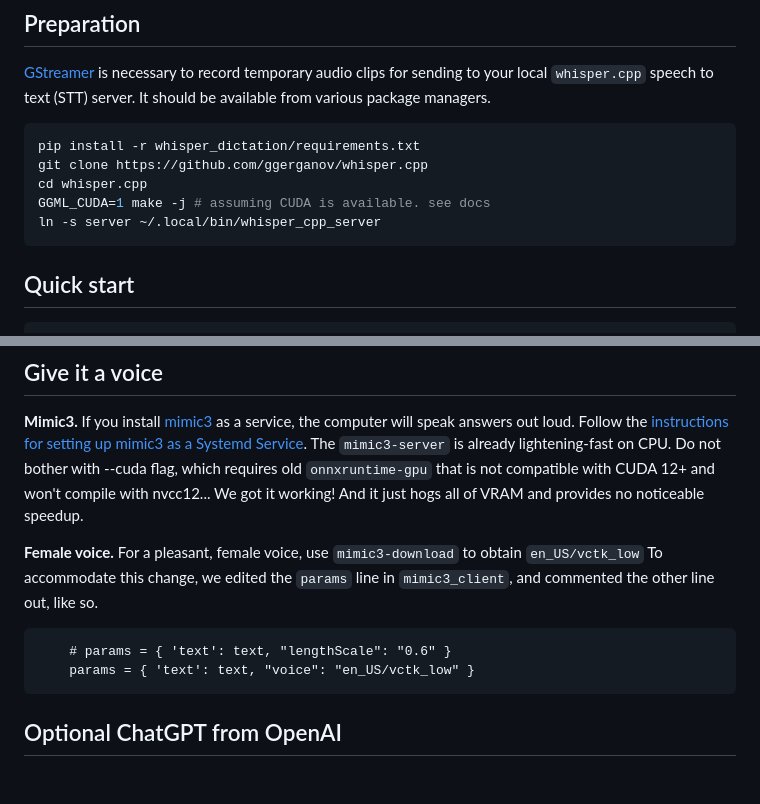
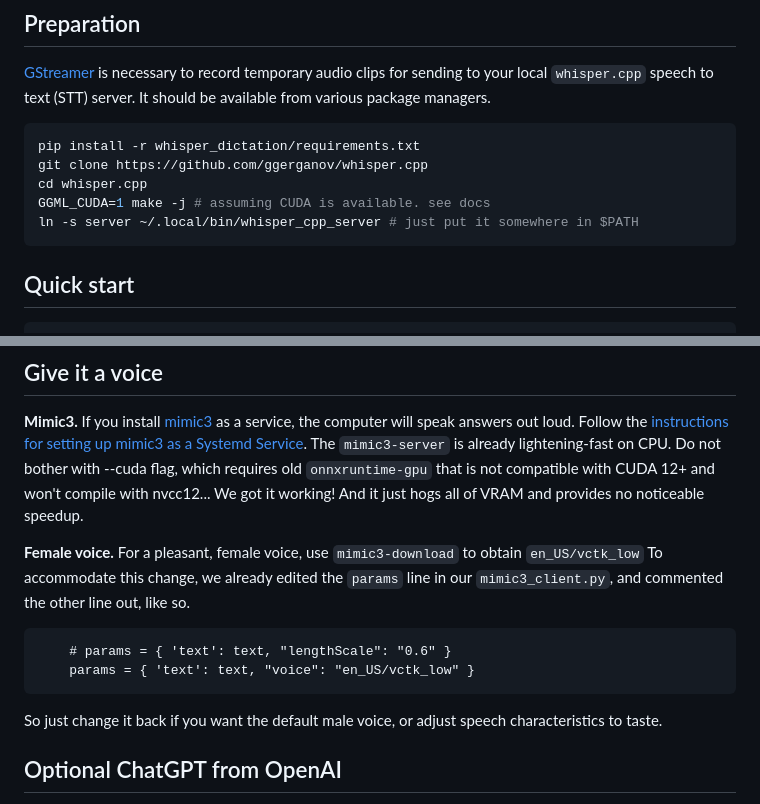
Before and after one commit to themanyone/whisper_dictation, a Markdown page: README.md, 2 parts joined by grey strips. Drawn GitHub-style; blank space fills up the shorter version.

````diff
--- a/README.md
+++ b/README.md
@@ -38,7 +38,7 @@ pip install -r whisper_dictation/requirements.txt
 git clone https://github.com/ggerganov/whisper.cpp
 cd whisper.cpp
 GGML_CUDA=1 make -j # assuming CUDA is available. see docs
-ln -s server ~/.local/bin/whisper_cpp_server
+ln -s server ~/.local/bin/whisper_cpp_server # just put it somewhere in $PATH
 ```
 
 ## Quick start
@@ -93,12 +93,14 @@ Use the API endpoint by simply saying "Computer... What is the capital of France
 
 **Mimic3.** If you install [mimic3](https://github.com/MycroftAI/mimic3) as a service, the computer will speak answers out loud. Follow the [instructions for setting up mimic3 as a Systemd Service](https://mycroft-ai.gitbook.io/docs/mycroft-technologies/mimic-tts/mimic-3#web-server). The `mimic3-server` is already lightening-fast on CPU. Do not bother with --cuda flag, which requires old `onnxruntime-gpu` that is not compatible with CUDA 12+ and won't compile with nvcc12... We got it working! And it just hogs all of VRAM and provides no noticeable speedup.
 
-**Female voice.** For a pleasant, female voice, use  `mimic3-download` to obtain `en_US/vctk_low` To accommodate this change, we edited the `params` line in `mimic3_client`, and commented the other line out, like so.
+**Female voice.** For a pleasant, female voice, use  `mimic3-download` to obtain `en_US/vctk_low` To accommodate this change, we already edited the `params` line in our `mimic3_client.py`, and commented the other line out, like so.
 
 ```
     # params = { 'text': text, "lengthScale": "0.6" }
     params = { 'text': text, "voice": "en_US/vctk_low" }
 ```
+
+So just change it back if you want the default male voice, or adjust speech characteristics to taste.
 
 ## Optional ChatGPT from OpenAI
 
````
Also changed, not shown: other parts of README.md (+2 -2 lines).
